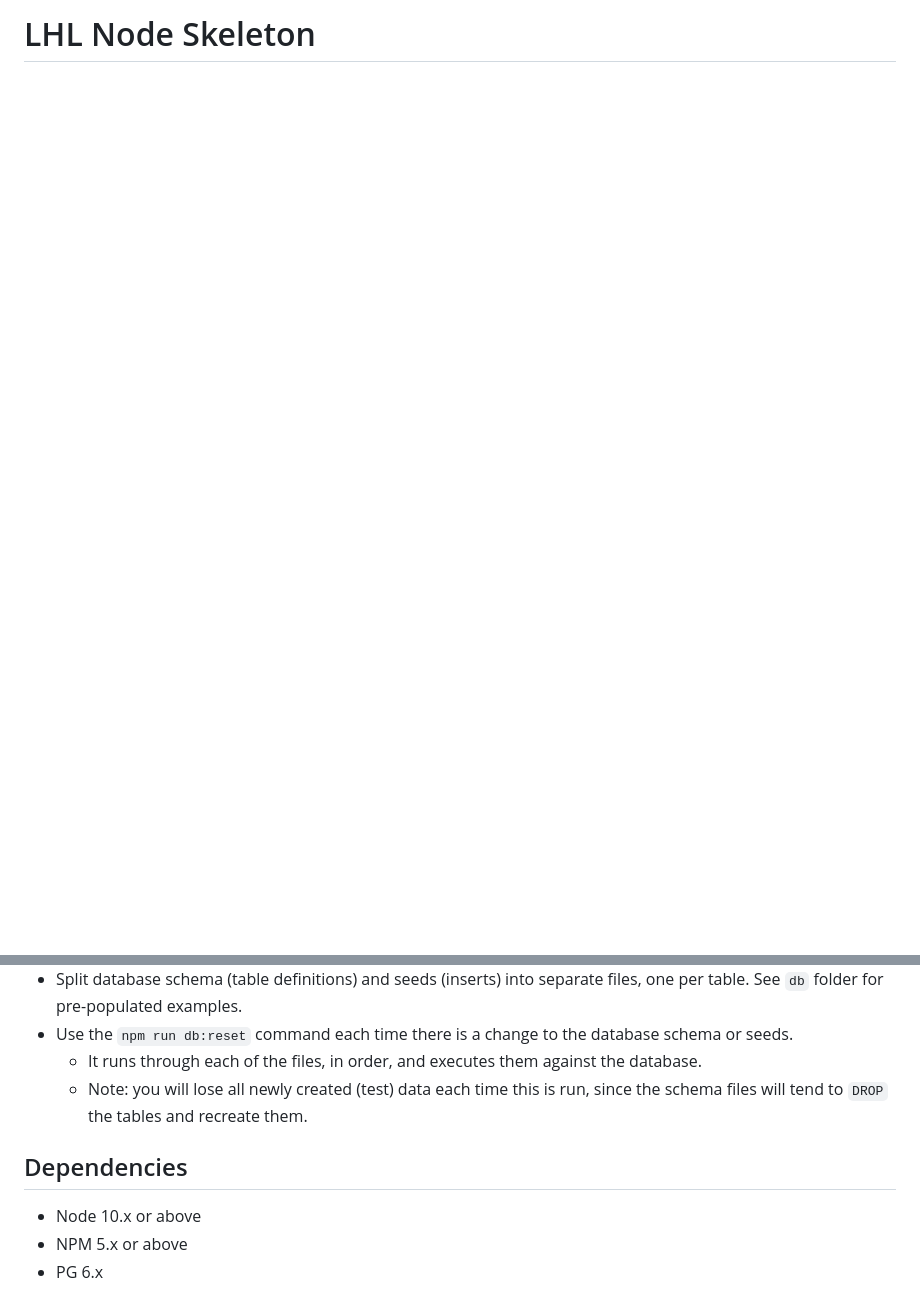
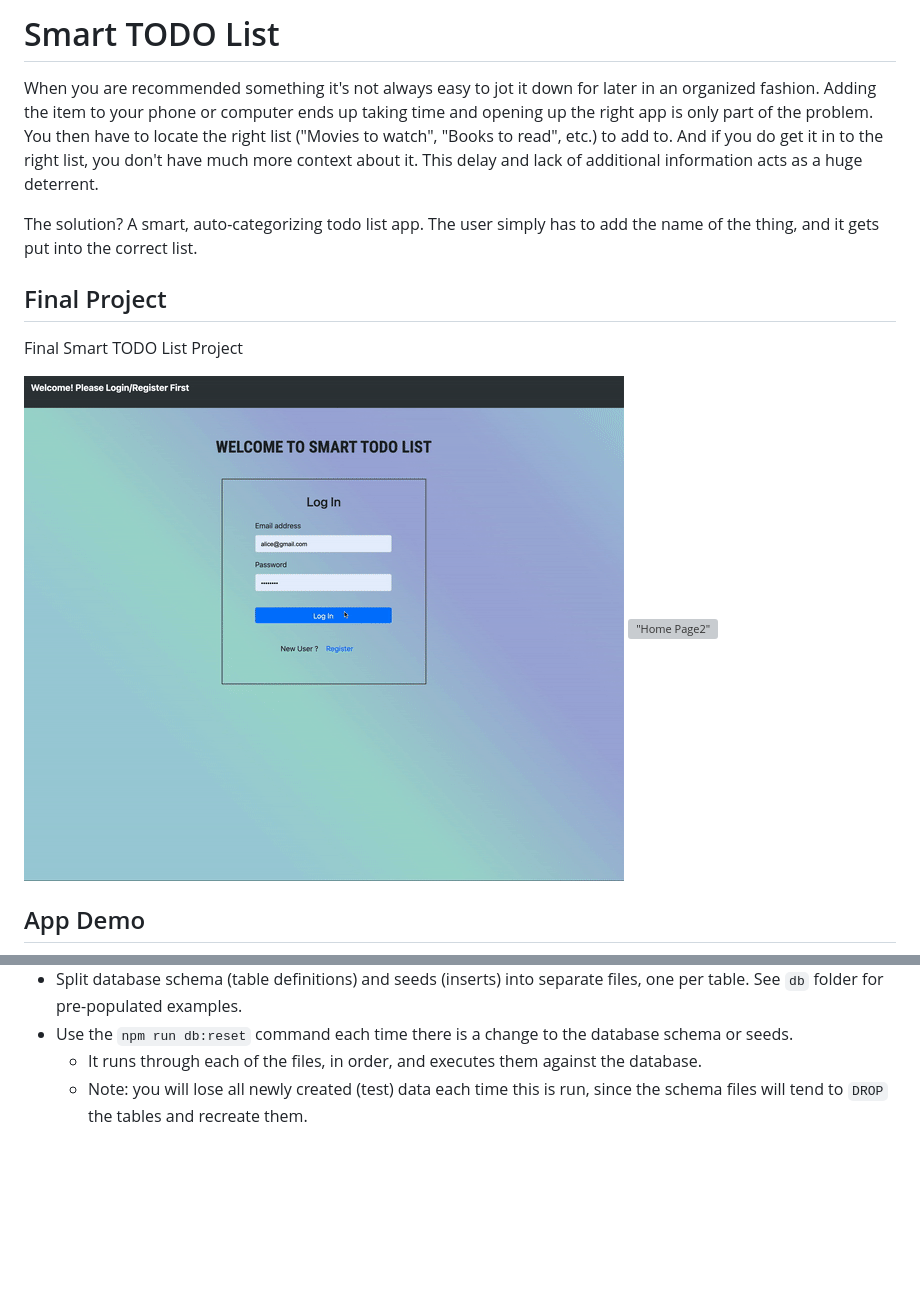
Before and after one commit to khadergw/Smart-TODO-List, a Markdown page: README.md, 2 parts joined by grey strips. GitHub-like rendering; pictures changed too: public/images/finalProject1.gif (added); blank space fills up the shorter version; grey boxes are pictures that could not be loaded.

```diff
--- a/README.md
+++ b/README.md
@@ -1,2 +1,15 @@
-LHL Node Skeleton
-=========
+# Smart TODO List
+
+When you are recommended something it's not always easy to jot it down for later in an organized fashion. Adding the item to your phone or computer ends up taking time and opening up the right app is only part of the problem. You then have to locate the right list ("Movies to watch", "Books to read", etc.) to add to. And if you do get it in to the right list, you don't have much more context about it. This delay and lack of additional information acts as a huge deterrent.
+
+The solution? A smart, auto-categorizing todo list app. The user simply has to add the name of the thing, and it gets put into the correct list.
+
+## Final Project
+
+Final Smart TODO List Project
+
+!["Home Page1"](./public/images/finalProject1.gif)
+!["Home Page2"](./public/images/finalProject2.gif)
+
+## App Demo
+
@@ -44,9 +83,3 @@ The following steps are only for _one_ of the group members to perform.
 - Use the `npm run db:reset` command each time there is a change to the database schema or seeds.
   - It runs through each of the files, in order, and executes them against the database.
   - Note: you will lose all newly created (test) data each time this is run, since the schema files will tend to `DROP` the tables and recreate them.
-
-## Dependencies
-
-- Node 10.x or above
-- NPM 5.x or above
-- PG 6.x
```
Also changed, not shown: other parts of README.md (+41 -15 lines), 1 other file.
